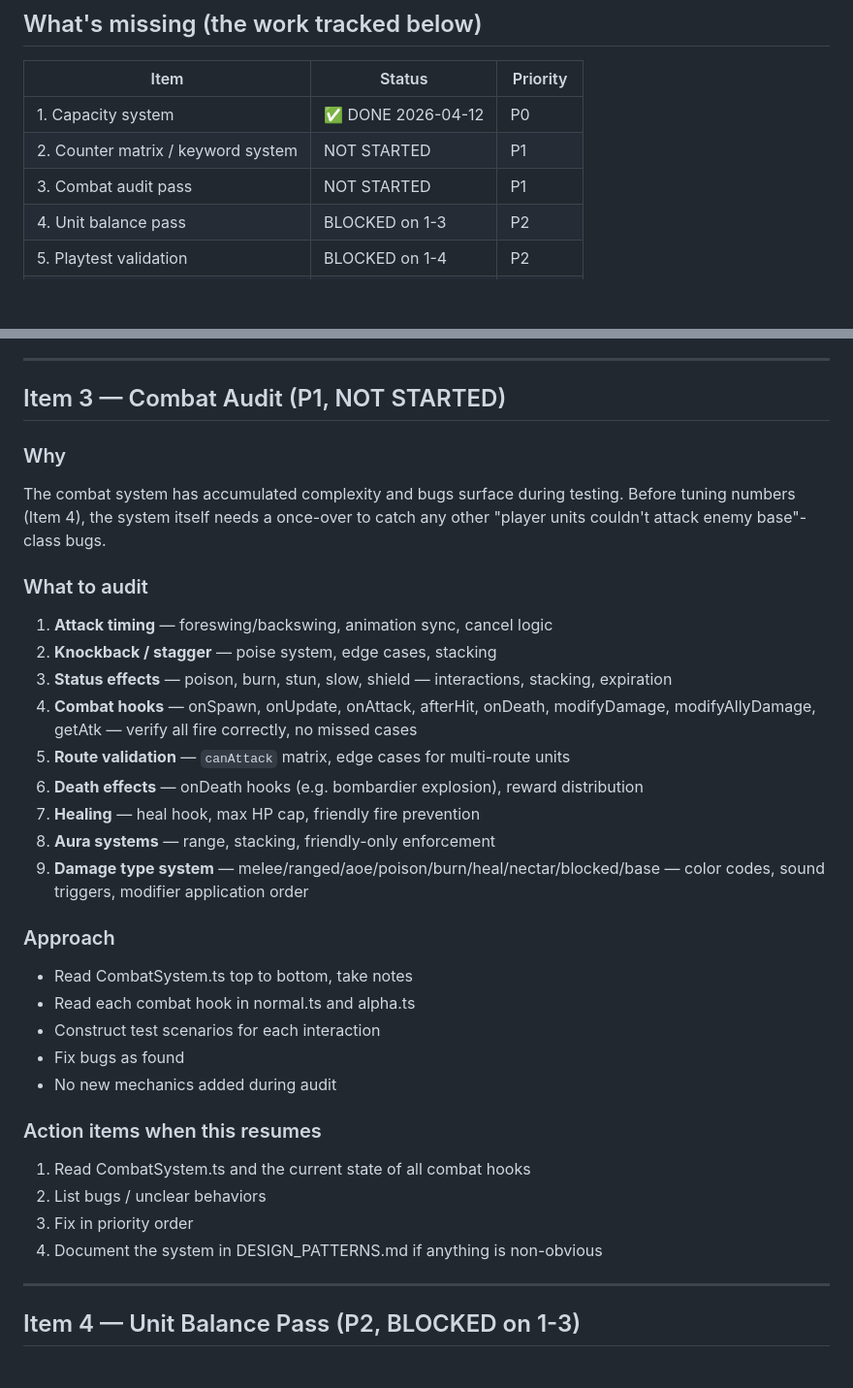
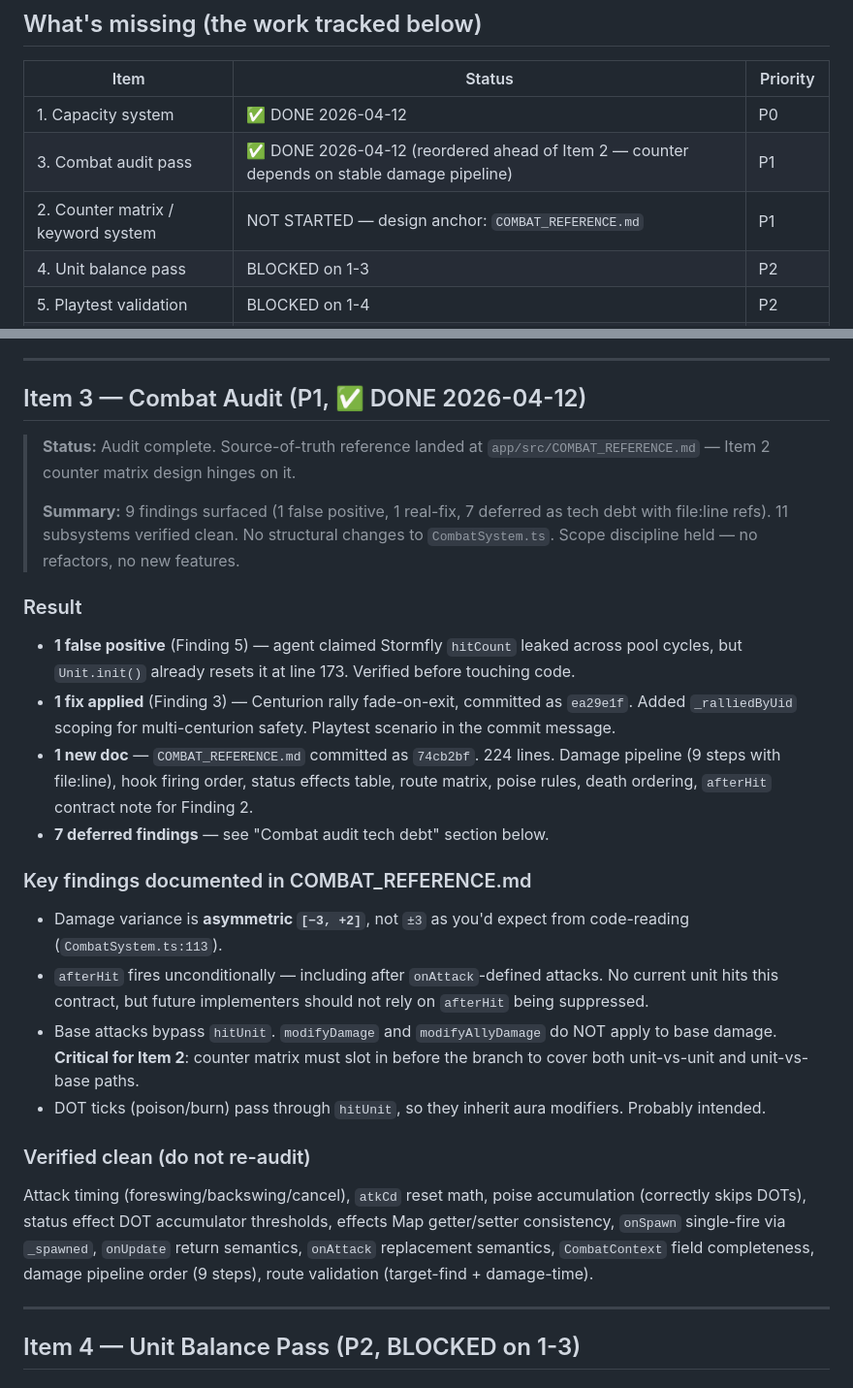
Before and after one commit to danish-deepskill/hivyss, a Markdown page: app/src/MECHANICS_ROADMAP.md, 2 parts joined by grey strips. Shown at 97% size. Drawn GitHub-style; blank space fills up the shorter version.

Commit message:
docs: close Item 3 combat audit in roadmap + log deferred tech debt
Marks Item 3 done, reorders it ahead of Item 2 in the tracking table
(counter matrix depends on the stable damage pipeline documented in
COMBAT_REFERENCE.md). Consolidates the pre-existing unitDied tech
debt entry with the combat-audit Finding 6. Adds the 6 other deferred
findings to a new "Combat audit tech debt" subsection with file:line
refs so future passes can jump straight to the code.

Decision log captures the full arc: 9 findings surfaced, 1 false
positive (Stormfly hitCount — Unit.init already resets it at line 173,
agent missed it, verified before touching code), 1 real fix (Centurion
rally fade-on-exit in ea29e1f), 1 new doc (COMBAT_REFERENCE.md in
74cb2bf). Zero structural changes to CombatSystem.ts. Zero hook API
changes. Scope discipline held throughout.

Co-Authored-By: Claude Opus 4.6 (1M context) <noreply@anthropic.com>

```diff
--- a/app/src/MECHANICS_ROADMAP.md
+++ b/app/src/MECHANICS_ROADMAP.md
@@ -20,8 +20,8 @@
 | Item | Status | Priority |
 |---|---|---|
 | 1. Capacity system | ✅ DONE 2026-04-12 | P0 |
-| 2. Counter matrix / keyword system | NOT STARTED | P1 |
-| 3. Combat audit pass | NOT STARTED | P1 |
+| 3. Combat audit pass | ✅ DONE 2026-04-12 (reordered ahead of Item 2 — counter depends on stable damage pipeline) | P1 |
+| 2. Counter matrix / keyword system | NOT STARTED — design anchor: `COMBAT_REFERENCE.md` | P1 |
 | 4. Unit balance pass | BLOCKED on 1-3 | P2 |
 | 5. Playtest validation | BLOCKED on 1-4 | P2 |
 | (Then) AI Hive v2 resume | DEFERRED | After P2 |
@@ -185,34 +185,26 @@ Right now, "what counters what" lives in the player's head. There's no formal la
 
 ---
 
-## Item 3 — Combat Audit (P1, NOT STARTED)
+## Item 3 — Combat Audit (P1, ✅ DONE 2026-04-12)
 
-### Why
-The combat system has accumulated complexity and bugs surface during testing. Before tuning numbers (Item 4), the system itself needs a once-over to catch any other "player units couldn't attack enemy base"-class bugs.
+> **Status:** Audit complete. Source-of-truth reference landed at `app/src/COMBAT_REFERENCE.md` — Item 2 counter matrix design hinges on it.
+>
+> **Summary:** 9 findings surfaced (1 false positive, 1 real-fix, 7 deferred as tech debt with file:line refs). 11 subsystems verified clean. No structural changes to `CombatSystem.ts`. Scope discipline held — no refactors, no new features.
 
-### What to audit
-1. **Attack timing** — foreswing/backswing, animation sync, cancel logic
-2. **Knockback / stagger** — poise system, edge cases, stacking
-3. **Status effects** — poison, burn, stun, slow, shield — interactions, stacking, expiration
-4. **Combat hooks** — onSpawn, onUpdate, onAttack, afterHit, onDeath, modifyDamage, modifyAllyDamage, getAtk — verify all fire correctly, no missed cases
-5. **Route validation** — `canAttack` matrix, edge cases for multi-route units
-6. **Death effects** — onDeath hooks (e.g. bombardier explosion), reward distribution
-7. **Healing** — heal hook, max HP cap, friendly fire prevention
-8. **Aura systems** — range, stacking, friendly-only enforcement
-9. **Damage type system** — melee/ranged/aoe/poison/burn/heal/nectar/blocked/base — color codes, sound triggers, modifier application order
+### Result
+- **1 false positive** (Finding 5) — agent claimed Stormfly `hitCount` leaked across pool cycles, but `Unit.init()` already resets it at line 173. Verified before touching code.
+- **1 fix applied** (Finding 3) — Centurion rally fade-on-exit, committed as `ea29e1f`. Added `_ralliedByUid` scoping for multi-centurion safety. Playtest scenario in the commit message.
+- **1 new doc** — `COMBAT_REFERENCE.md` committed as `74cb2bf`. 224 lines. Damage pipeline (9 steps with file:line), hook firing order, status effects table, route matrix, poise rules, death ordering, `afterHit` contract note for Finding 2.
+- **7 deferred findings** — see "Combat audit tech debt" section below.
 
-### Approach
-- Read CombatSystem.ts top to bottom, take notes
-- Read each combat hook in normal.ts and alpha.ts
-- Construct test scenarios for each interaction
-- Fix bugs as found
-- No new mechanics added during audit
+### Key findings documented in COMBAT_REFERENCE.md
+- Damage variance is **asymmetric `[−3, +2]`**, not `±3` as you'd expect from code-reading (`CombatSystem.ts:113`).
+- `afterHit` fires unconditionally — including after `onAttack`-defined attacks. No current unit hits this contract, but future implementers should not rely on `afterHit` being suppressed.
+- Base attacks bypass `hitUnit`. `modifyDamage` and `modifyAllyDamage` do NOT apply to base damage. **Critical for Item 2**: counter matrix must slot in before the branch to cover both unit-vs-unit and unit-vs-base paths.
+- DOT ticks (poison/burn) pass through `hitUnit`, so they inherit aura modifiers. Probably intended.
 
-### Action items when this resumes
-1. Read CombatSystem.ts and the current state of all combat hooks
-2. List bugs / unclear behaviors
-3. Fix in priority order
-4. Document the system in DESIGN_PATTERNS.md if anything is non-obvious
+### Verified clean (do not re-audit)
+Attack timing (foreswing/backswing/cancel), `atkCd` reset math, poise accumulation (correctly skips DOTs), status effect DOT accumulator thresholds, effects Map getter/setter consistency, `onSpawn` single-fire via `_spawned`, `onUpdate` return semantics, `onAttack` replacement semantics, `CombatContext` field completeness, damage pipeline order (9 steps), route validation (target-find + damage-time).
 
 ---
 
```
Also changed, not shown: other parts of app/src/MECHANICS_ROADMAP.md (+17 -4 lines).
